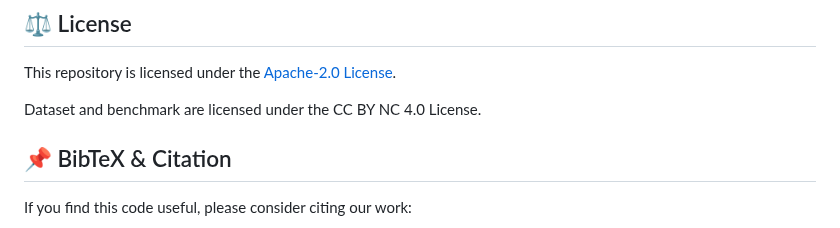
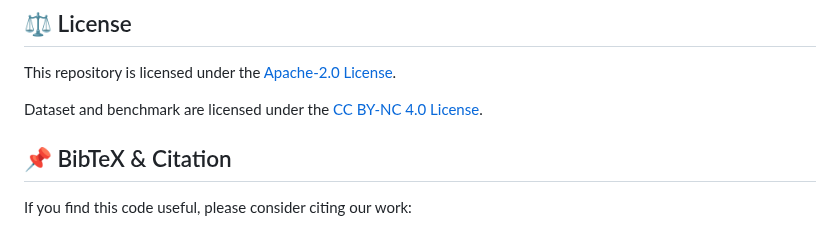
Before and after one commit to RenqiChen/The_Crop, a Markdown page: README.md, the part around the change. Rendered like a GitHub page.

```diff
--- a/README.md
+++ b/README.md
@@ -166,7 +166,7 @@ If you have any questions, please  contact at [chenrenqi@pjlab.org.cn, zhanghang
 
 This repository is licensed under the [Apache-2.0 License](LICENSE).
 
-Dataset and benchmark are licensed under the CC BY NC 4.0 License.
+Dataset and benchmark are licensed under the [CC BY-NC 4.0 License](LICENSE-CC-BY-NC).
 
 ## 📌 BibTeX & Citation
 
```
